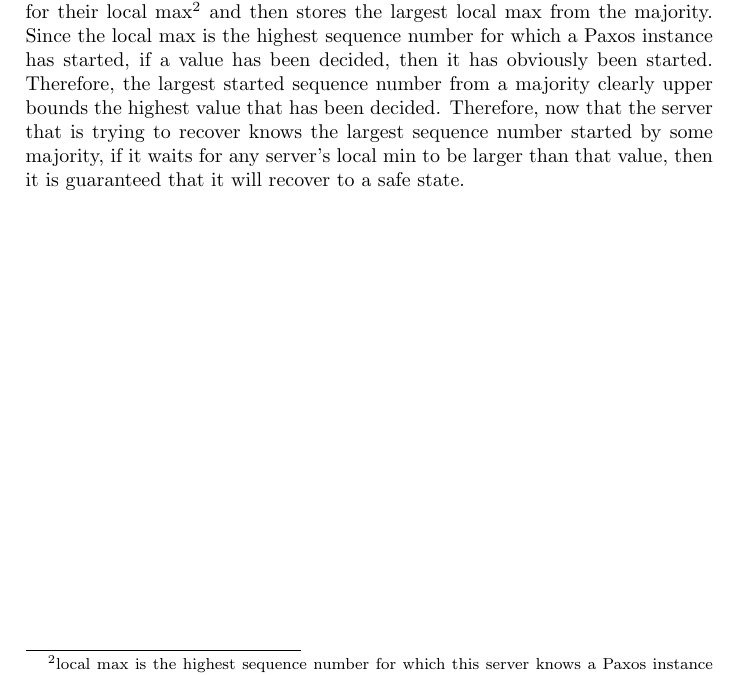
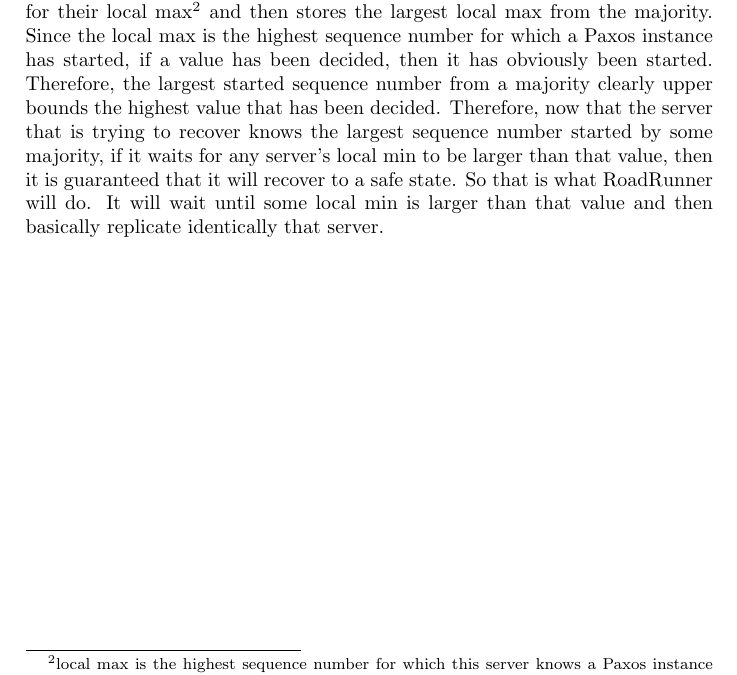
Before and after one commit to brando90/RoadRunner, a LaTeX paper (write-up/write-up.tex): part of page 3 of 3, cut so that both start at the same text. Compiled offline with pdfLaTeX.

Commit message:
Explanation of recovery when a disk dies, re-woreded it a bit.

```diff
--- a/write-up/write-up.tex
+++ b/write-up/write-up.tex
@@ -89,5 +89,7 @@ and then stores the largest local max from the majority.
 Since the local max is the highest sequence number for which a Paxos instance has started, if a value has been decided, then it has obviously been started.
 Therefore, the largest started sequence number from a majority clearly upper bounds the highest value that has been decided.
 Therefore, now that the server that is trying to recover knows the largest sequence number started by some majority, if it waits for any server's local min to be larger than that value, then it is guaranteed that it will recover to a safe state.
+So that is what RoadRunner will do.
+It will wait until some local min is larger than that value and then basically replicate identically that server.
 
 \end{document}
```
